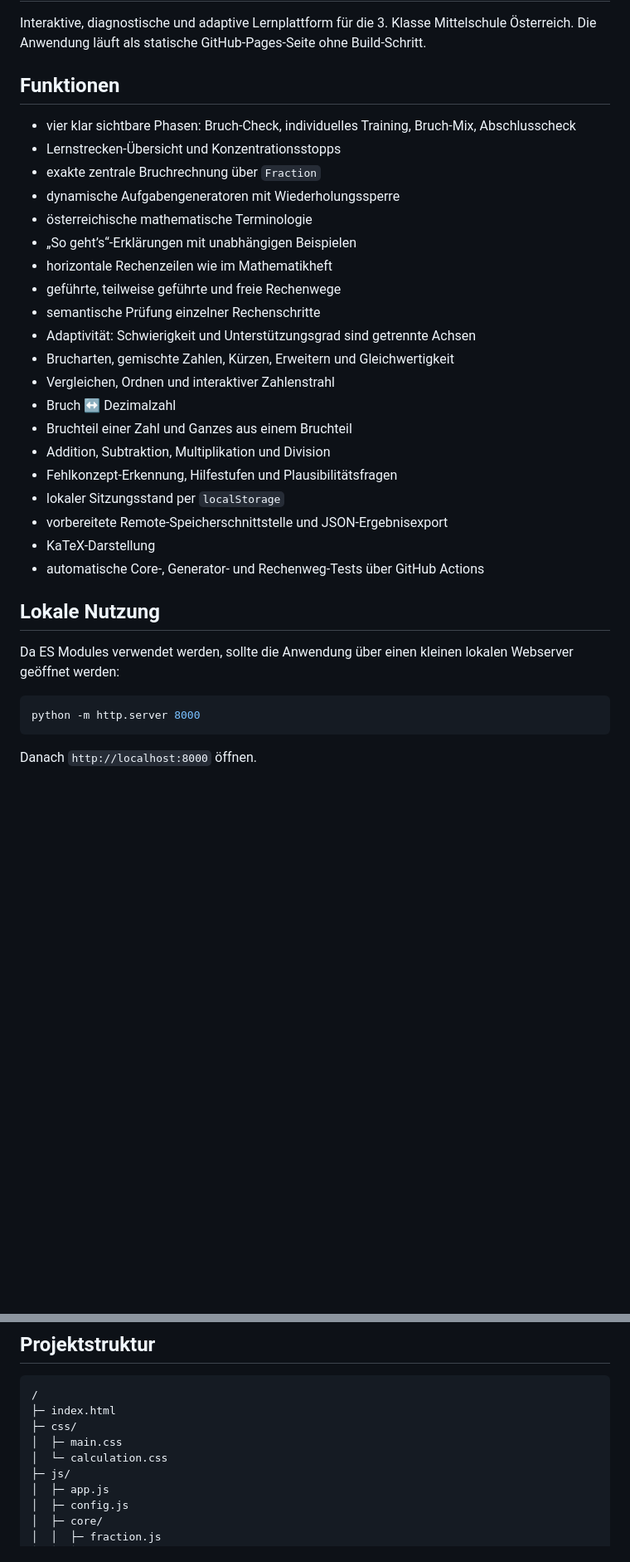
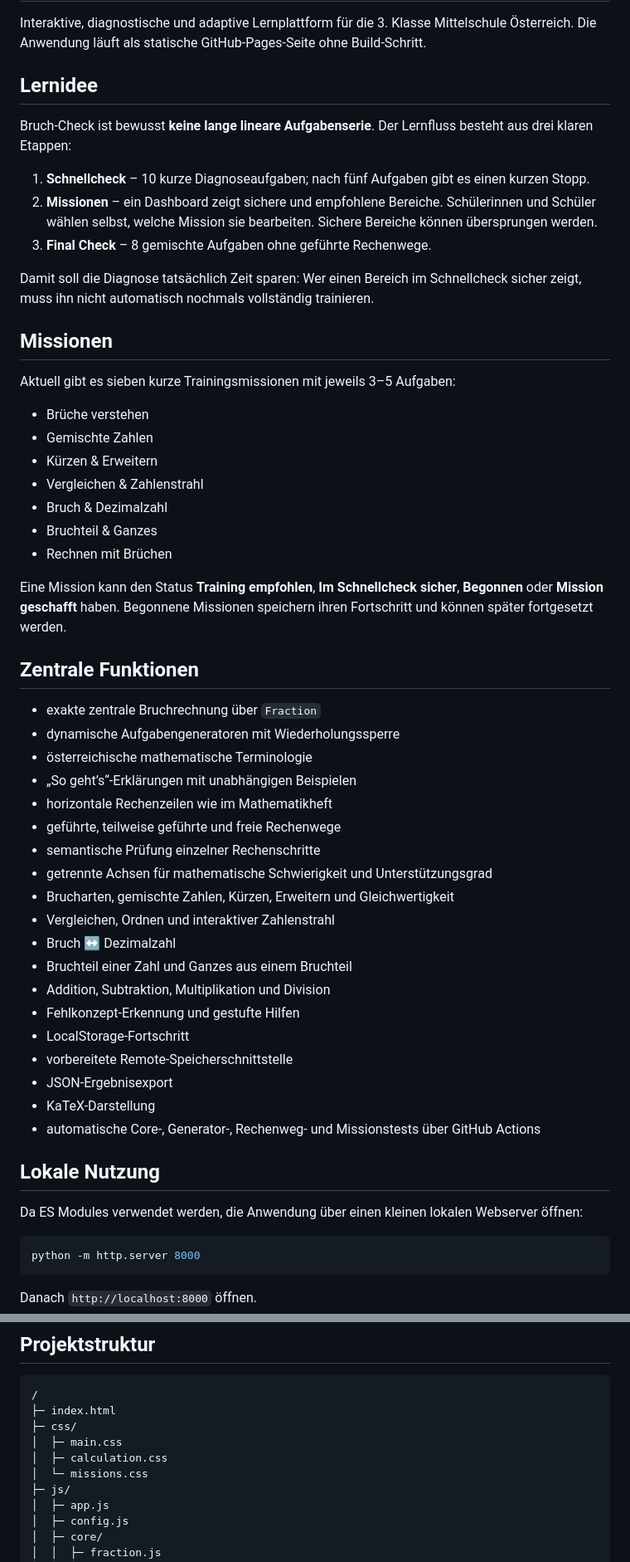
Before and after one commit to jasminetagwercher-alt/Brueche_wiederholen_3_Klasse, a Markdown page: README.md, 2 parts joined by grey strips. Shown at 83% size. Drawn GitHub-style; blank space fills up the shorter version.

Commit message:
Document mission-based Bruch-Check flow

````diff
--- a/README.md
+++ b/README.md
@@ -2,10 +2,32 @@
 
 Interaktive, diagnostische und adaptive Lernplattform für die 3. Klasse Mittelschule Österreich. Die Anwendung läuft als statische GitHub-Pages-Seite ohne Build-Schritt.
 
-## Funktionen
+## Lernidee
 
-- vier klar sichtbare Phasen: Bruch-Check, individuelles Training, Bruch-Mix, Abschlusscheck
-- Lernstrecken-Übersicht und Konzentrationsstopps
+Bruch-Check ist bewusst **keine lange lineare Aufgabenserie**. Der Lernfluss besteht aus drei klaren Etappen:
+
+1. **Schnellcheck** – 10 kurze Diagnoseaufgaben; nach fünf Aufgaben gibt es einen kurzen Stopp.
+2. **Missionen** – ein Dashboard zeigt sichere und empfohlene Bereiche. Schülerinnen und Schüler wählen selbst, welche Mission sie bearbeiten. Sichere Bereiche können übersprungen werden.
+3. **Final Check** – 8 gemischte Aufgaben ohne geführte Rechenwege.
+
+Damit soll die Diagnose tatsächlich Zeit sparen: Wer einen Bereich im Schnellcheck sicher zeigt, muss ihn nicht automatisch nochmals vollständig trainieren.
+
+## Missionen
+
+Aktuell gibt es sieben kurze Trainingsmissionen mit jeweils 3–5 Aufgaben:
+
+- Brüche verstehen
+- Gemischte Zahlen
+- Kürzen & Erweitern
+- Vergleichen & Zahlenstrahl
+- Bruch & Dezimalzahl
+- Bruchteil & Ganzes
+- Rechnen mit Brüchen
+
+Eine Mission kann den Status **Training empfohlen**, **Im Schnellcheck sicher**, **Begonnen** oder **Mission geschafft** haben. Begonnene Missionen speichern ihren Fortschritt und können später fortgesetzt werden.
+
+## Zentrale Funktionen
+
 - exakte zentrale Bruchrechnung über `Fraction`
 - dynamische Aufgabengeneratoren mit Wiederholungssperre
 - österreichische mathematische Terminologie
@@ -13,21 +35,22 @@ Interaktive, diagnostische und adaptive Lernplattform für die 3. Klasse Mittels
 - horizontale Rechenzeilen wie im Mathematikheft
 - geführte, teilweise geführte und freie Rechenwege
 - semantische Prüfung einzelner Rechenschritte
-- Adaptivität: Schwierigkeit und Unterstützungsgrad sind getrennte Achsen
+- getrennte Achsen für mathematische Schwierigkeit und Unterstützungsgrad
 - Brucharten, gemischte Zahlen, Kürzen, Erweitern und Gleichwertigkeit
 - Vergleichen, Ordnen und interaktiver Zahlenstrahl
 - Bruch ↔ Dezimalzahl
 - Bruchteil einer Zahl und Ganzes aus einem Bruchteil
 - Addition, Subtraktion, Multiplikation und Division
-- Fehlkonzept-Erkennung, Hilfestufen und Plausibilitätsfragen
-- lokaler Sitzungsstand per `localStorage`
-- vorbereitete Remote-Speicherschnittstelle und JSON-Ergebnisexport
+- Fehlkonzept-Erkennung und gestufte Hilfen
+- LocalStorage-Fortschritt
+- vorbereitete Remote-Speicherschnittstelle
+- JSON-Ergebnisexport
 - KaTeX-Darstellung
-- automatische Core-, Generator- und Rechenweg-Tests über GitHub Actions
+- automatische Core-, Generator-, Rechenweg- und Missionstests über GitHub Actions
 
 ## Lokale Nutzung
 
-Da ES Modules verwendet werden, sollte die Anwendung über einen kleinen lokalen Webserver geöffnet werden:
+Da ES Modules verwendet werden, die Anwendung über einen kleinen lokalen Webserver öffnen:
 
 ```bash
 python -m http.server 8000
@@ -60,7 +83,8 @@ KaTeX wird über jsDelivr geladen; Schülergeräte benötigen beim Laden Interne
 ├─ index.html
 ├─ css/
 │  ├─ main.css
-│  └─ calculation.css
+│  ├─ calculation.css
+│  └─ missions.css
 ├─ js/
 │  ├─ app.js
 │  ├─ config.js
````
Also changed, not shown: other parts of README.md (+102 -94 lines).
